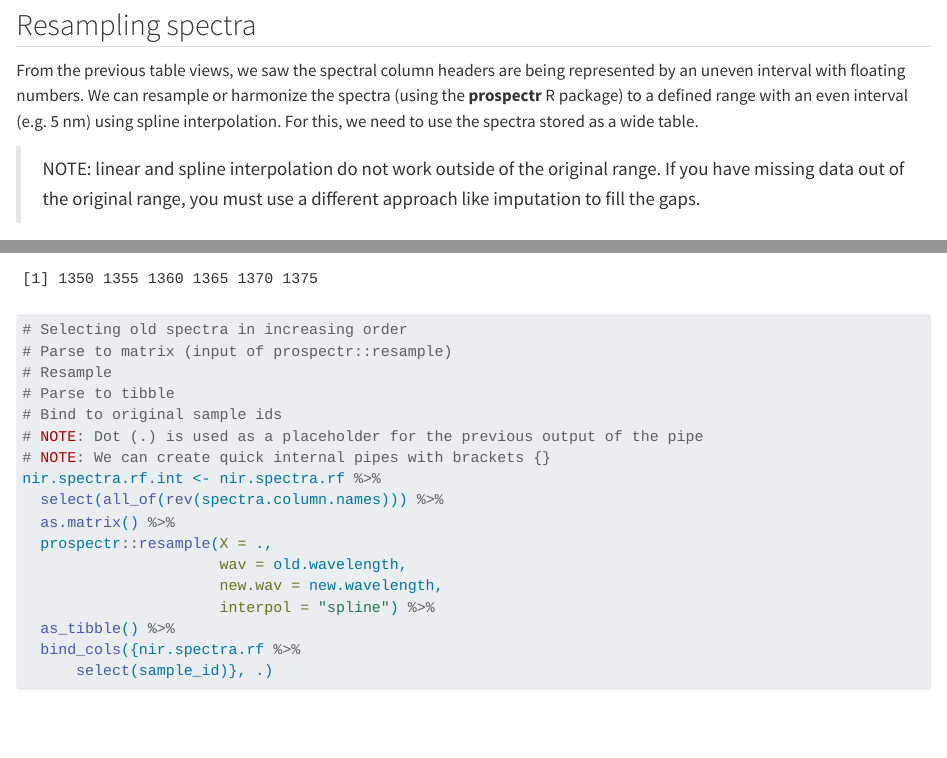
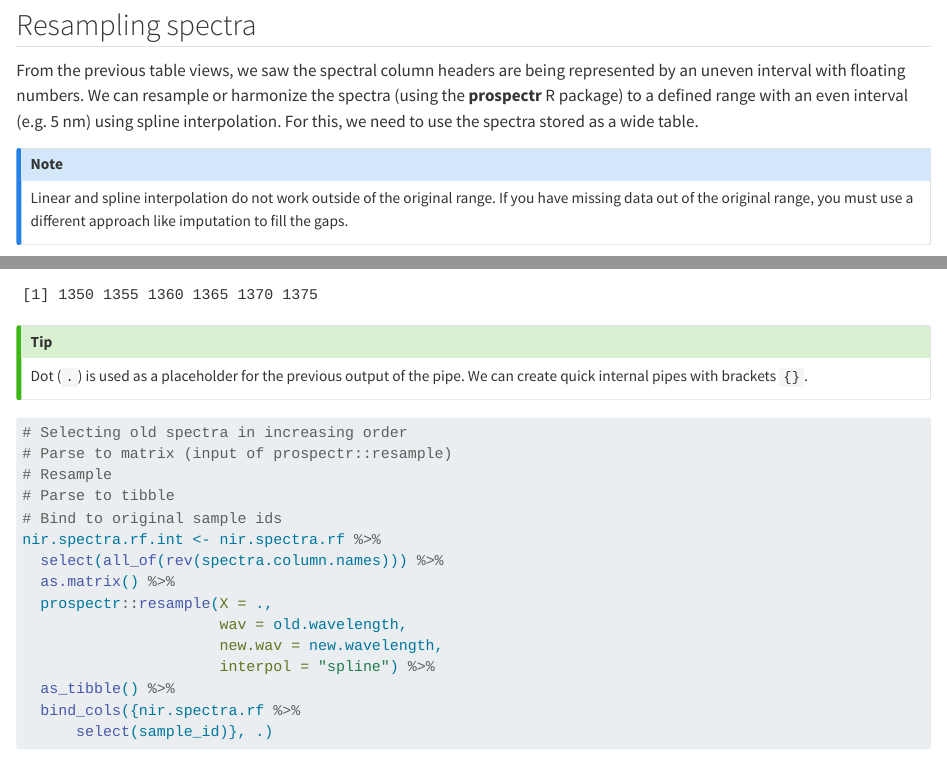
Before and after one commit to soilspectroscopy/soilspec-workshop, a Quarto document (processing.qmd): the page in a window 1100 px wide, from 5410 px down, and a second part further down, joined at a grey line. Rendered offline with R 4.5, knitr and Pandoc in place of Quarto, with nearby package versions; some code elsewhere in the file could not run offline; long lines of code are wrapped.

Commit message:
note and tips boxes

````diff
--- a/processing.qmd
+++ b/processing.qmd
@@ -161,9 +161,11 @@ ggplot(data = nir.spectra.rf.long) +
 
 From the previous table views, we saw the spectral column headers are being represented by an uneven interval with floating numbers. We can resample or harmonize the spectra (using the **prospectr** R package) to a defined range with an even interval (e.g. 5 nm) using spline interpolation. For this, we need to use the spectra stored as a wide table.
 
-> NOTE: linear and spline interpolation do not work outside of the original range. If you have missing data out of the original range, you must use a different approach like imputation to fill the gaps.
+::: {.callout-note}
+Linear and spline interpolation do not work outside of the original range. If you have missing data out of the original range, you must use a different approach like imputation to fill the gaps.
+:::
 
-```{r interpolation}
+```{r interpolation_columns}
 # Old columns, reversed, and as numeric
 old.wavelength <- as.numeric(rev(spectra.column.names))
 head(old.wavelength)
@@ -171,14 +173,19 @@ head(old.wavelength)
 # New columns, increasing order, spaced 5 nm
 new.wavelength <- seq(1350, 2550, by = 5)
 head(new.wavelength)
+```
 
+::: {.callout-tip}
+## Tip
+Dot (`.`) is used as a placeholder for the previous output of the pipe. We can create quick internal pipes with brackets `{}`.
+:::
+
+```{r interpolation}
 # Selecting old spectra in increasing order
 # Parse to matrix (input of prospectr::resample)
 # Resample
 # Parse to tibble
 # Bind to original sample ids
-# NOTE: Dot (.) is used as a placeholder for the previous output of the pipe
-# NOTE: We can create quick internal pipes with brackets {}
 nir.spectra.rf.int <- nir.spectra.rf %>%
   select(all_of(rev(spectra.column.names))) %>%
   as.matrix() %>%
````
Also changed, not shown: docs/search.json, processing.qmd (6 more changed lines), 2 other files.
